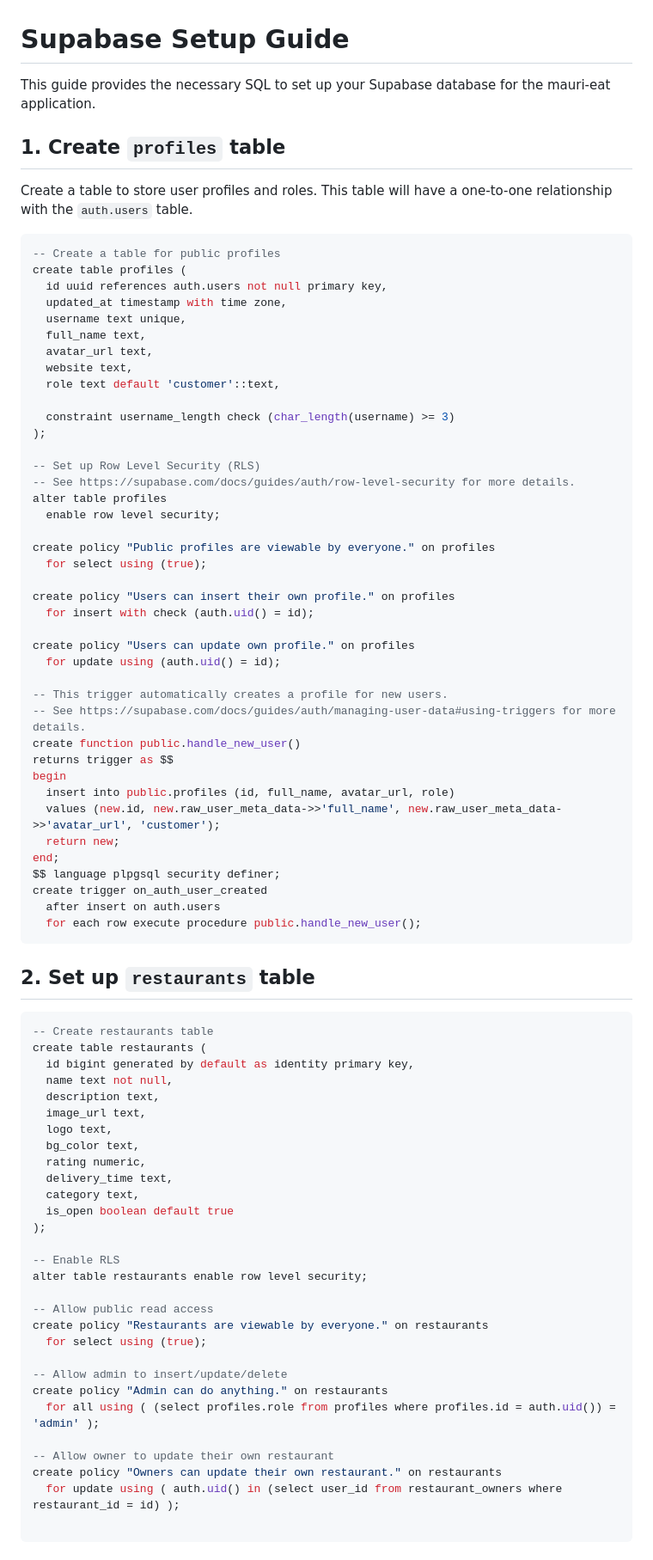
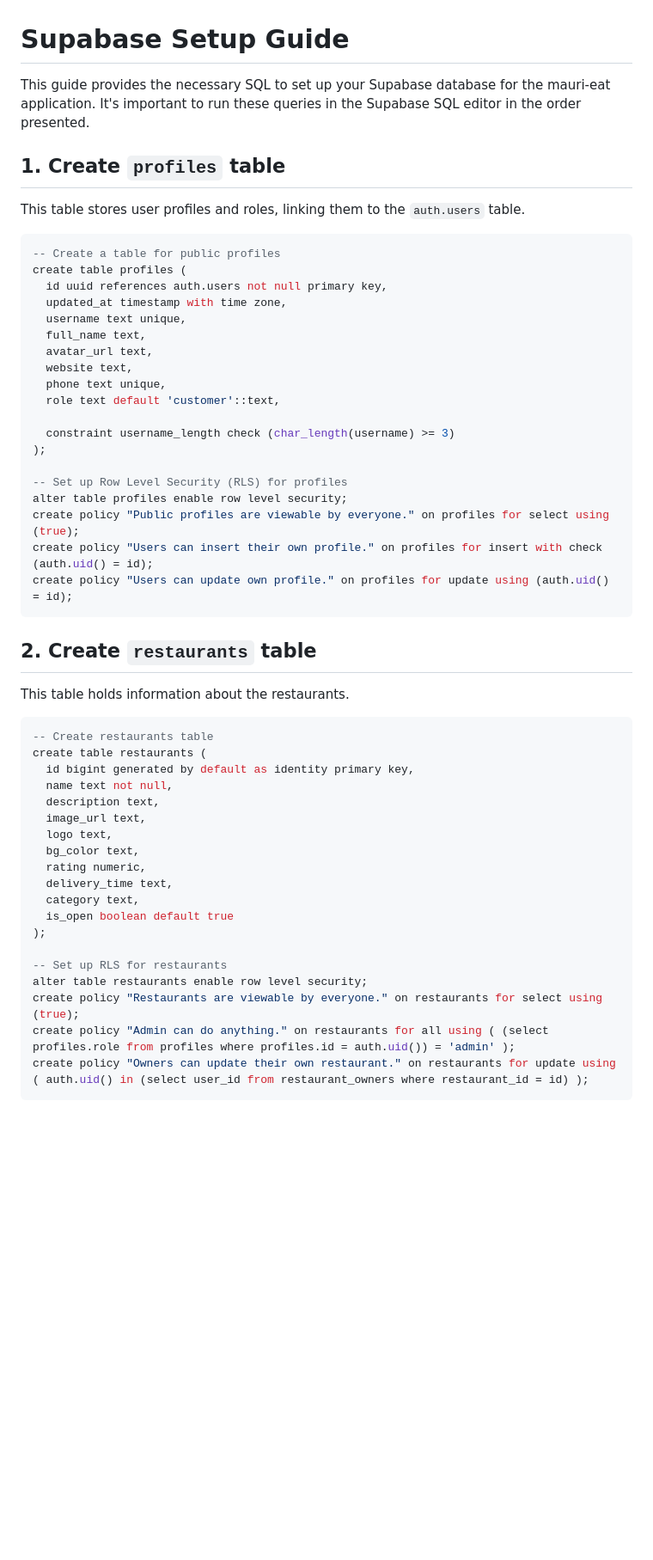
Before and after one commit to oubod/mauri-eat, a Markdown page: SETUP.md, the part around one of its changes. Shown at 86% size. Rendered like a GitHub page; blank space fills up the shorter version.

````diff
--- a/SETUP.md
+++ b/SETUP.md
@@ -1,10 +1,10 @@
 # Supabase Setup Guide
 
-This guide provides the necessary SQL to set up your Supabase database for the mauri-eat application.
+This guide provides the necessary SQL to set up your Supabase database for the mauri-eat application. It's important to run these queries in the Supabase SQL editor in the order presented.
 
 ## 1. Create `profiles` table
 
-Create a table to store user profiles and roles. This table will have a one-to-one relationship with the `auth.users` table.
+This table stores user profiles and roles, linking them to the `auth.users` table.
 
 ```sql
 -- Create a table for public profiles
@@ -15,41 +15,22 @@ create table profiles (
   full_name text,
   avatar_url text,
   website text,
+  phone text unique,
   role text default 'customer'::text,
 
   constraint username_length check (char_length(username) >= 3)
 );
 
--- Set up Row Level Security (RLS)
--- See https://supabase.com/docs/guides/auth/row-level-security for more details.
-alter table profiles
-  enable row level security;
-
-create policy "Public profiles are viewable by everyone." on profiles
-  for select using (true);
-
-create policy "Users can insert their own profile." on profiles
-  for insert with check (auth.uid() = id);
-
-create policy "Users can update own profile." on profiles
-  for update using (auth.uid() = id);
-
--- This trigger automatically creates a profile for new users.
--- See https://supabase.com/docs/guides/auth/managing-user-data#using-triggers for more details.
-create function public.handle_new_user()
-returns trigger as $$
-begin
-  insert into public.profiles (id, full_name, avatar_url, role)
-  values (new.id, new.raw_user_meta_data->>'full_name', new.raw_user_meta_data->>'avatar_url', 'customer');
-  return new;
-end;
-$$ language plpgsql security definer;
-create trigger on_auth_user_created
-  after insert on auth.users
-  for each row execute procedure public.handle_new_user();
+-- Set up Row Level Security (RLS) for profiles
+alter table profiles enable row level security;
+create policy "Public profiles are viewable by everyone." on profiles for select using (true);
+create policy "Users can insert their own profile." on profiles for insert with check (auth.uid() = id);
+create policy "Users can update own profile." on profiles for update using (auth.uid() = id);
 ```
 
-## 2. Set up `restaurants` table
+## 2. Create `restaurants` table
+
+This table holds information about the restaurants.
 
 ```sql
 -- Create restaurants table
@@ -66,20 +47,10 @@ create table restaurants (
   is_open boolean default true
 );
 
--- Enable RLS
+-- Set up RLS for restaurants
 alter table restaurants enable row level security;
-
--- Allow public read access
-create policy "Restaurants are viewable by everyone." on restaurants
-  for select using (true);
-
--- Allow admin to insert/update/delete
-create policy "Admin can do anything." on restaurants
-  for all using ( (select profiles.role from profiles where profiles.id = auth.uid()) = 'admin' );
-
--- Allow owner to update their own restaurant
-create policy "Owners can update their own restaurant." on restaurants
-  for update using ( auth.uid() in (select user_id from restaurant_owners where restaurant_id = id) );
-
+create policy "Restaurants are viewable by everyone." on restaurants for select using (true);
+create policy "Admin can do anything." on restaurants for all using ( (select profiles.role from profiles where profiles.id = auth.uid()) = 'admin' );
+create policy "Owners can update their own restaurant." on restaurants for update using ( auth.uid() in (select user_id from restaurant_owners where restaurant_id = id) );
 ```
 
````
Also changed, not shown: other parts of SETUP.md (+54 -37 lines).
